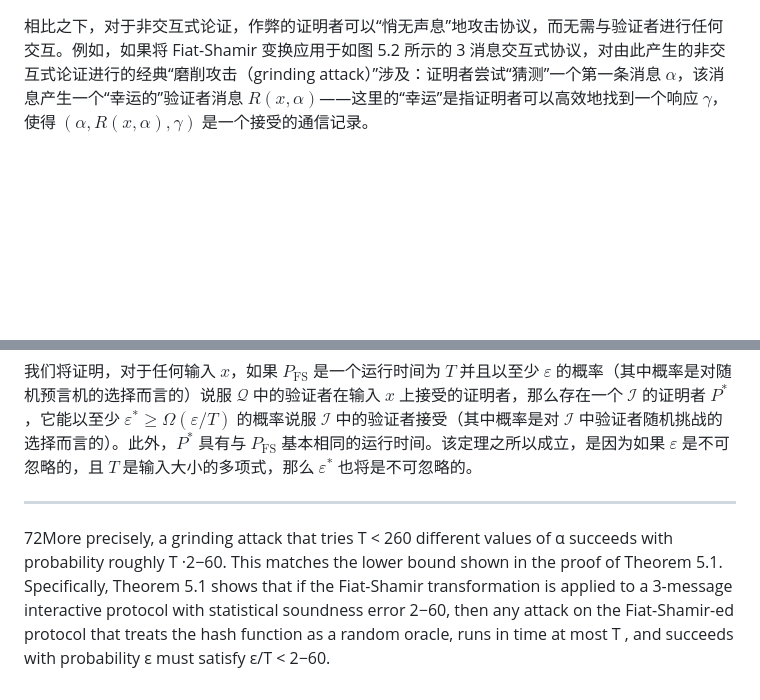
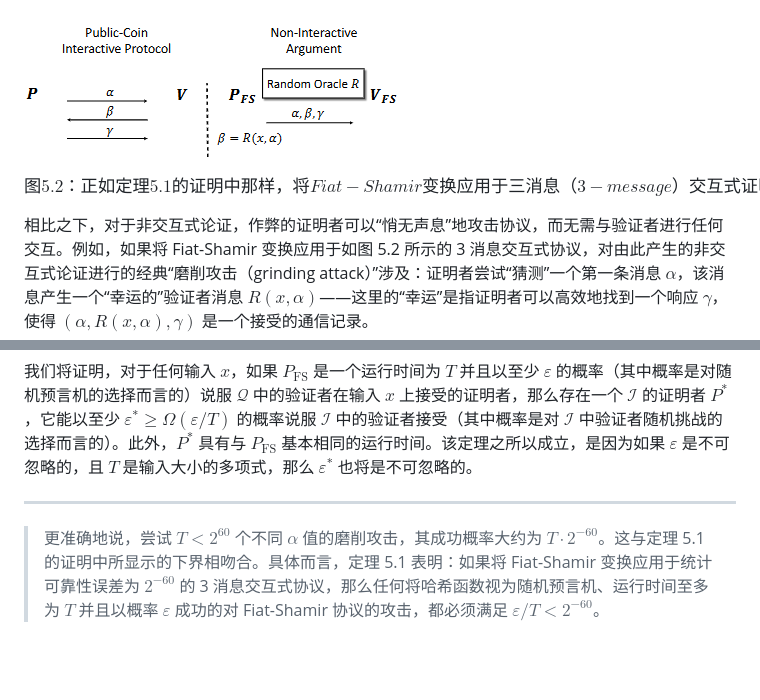
Before and after one commit to linyu-senior/zk, a Markdown page: 5-第五章/80.md, 2 parts joined by grey strips. GitHub-like rendering; pictures changed too: 5-第五章/5-2.png (added); blank space fills up the shorter version.

```diff
--- a/5-第五章/80.md
+++ b/5-第五章/80.md
@@ -1,3 +1,9 @@
+![架构图](./5-2.png)
+
+$$
+图 5.2： 正如定理 5.1 的证明中那样，将 Fiat-Shamir 变换应用于三消息（3-message）交互式证明或论证的示意图。图片由 Ron Rothblum 提供 [Rot19]。
+$$
+
 相比之下，对于非交互式论证，作弊的证明者可以“悄无声息”地攻击协议，而无需与验证者进行任何交互。例如，如果将 Fiat-Shamir 变换应用于如图 5.2 所示的 3 消息交互式协议，对由此产生的非交互式论证进行的经典“磨削攻击（grinding attack）”涉及：证明者尝试“猜测”一个第一条消息 $\alpha$，该消息产生一个“幸运的”验证者消息 $R(x, \alpha)$——这里的“幸运”是指证明者可以高效地找到一个响应 $\gamma$，使得 $(\alpha, R(x, \alpha), \gamma)$ 是一个接受的通信记录。
 
 假设原协议只有 60 位的统计安全性或交互安全性。那么，在非交互式论证上执行磨削攻击的作弊证明者，只需要尝试大约 $2^{60}$ 个第一条消息 $\alpha$，就能找到这样一个使得 $R(x, \alpha)$ 是“幸运的”消息。当使用具体的哈希函数来实例化 Fiat-Shamir 变换时，这次攻击中的计算瓶颈可能仅仅是执行 $2^{60}$ 次哈希求值。对现代计算机而言，这个哈希求值次数是完全可行的 [LP20]。事实上，在 2020 年，使用 GPU 计算近乎 $2^{64}$ 次 SHA-1 评估的成本为 45,000 美元 [LP20]。作为另一个数据点，截至 2022 年，比特币网络的哈希率约为每秒 $2^{64}$ 次哈希评估，这意味着比特币矿工作为一个整体，每 18 个小时就会执行一次 $2^{80}$ 次 SHA-256 评估。当然，如此庞大的哈希次数归功于对比特币挖矿专用集成电路（ASIC）的巨额投资。
@@ -14,7 +20,4 @@
 
 ---
 
-72More precisely, a grinding attack that tries T < 260 different values of α succeeds with probability roughly T ·2−60. This
-matches the lower bound shown in the proof of Theorem 5.1. Specifically, Theorem 5.1 shows that if the Fiat-Shamir transformation
-is applied to a 3-message interactive protocol with statistical soundness error 2−60, then any attack on the Fiat-Shamir-ed protocol
-that treats the hash function as a random oracle, runs in time at most T , and succeeds with probability ε must satisfy ε/T < 2−60.
+> 更准确地说，尝试 $T < 2^{60}$ 个不同 $\alpha$ 值的磨削攻击，其成功概率大约为 $T \cdot 2^{-60}$。这与定理 5.1 的证明中所显示的下界相吻合。具体而言，定理 5.1 表明：如果将 Fiat-Shamir 变换应用于统计可靠性误差为 $2^{-60}$ 的 3 消息交互式协议，那么任何将哈希函数视为随机预言机、运行时间至多为 $T$ 并且以概率 $\varepsilon$ 成功的对 Fiat-Shamir 协议的攻击，都必须满足 $\varepsilon/T < 2^{-60}$。
```
Also changed, not shown: 5-第五章/76.md (+1 -27 lines), 5-第五章/81.md (added, +15 -0 lines), 5-第五章/82.md (added, +15 -0 lines), 5-第五章/83.md (added, +5 -0 lines), 5-第五章/84-练习-1.md (added, +51 -0 lines), 5-第五章/84-练习-2.md (added, +30 -0 lines), 6-第六章/85.md (added, +28 -0 lines), 6-第六章/86.md (added, +37 -0 lines), 提示词.md (+1 -1 lines), 5-第五章/5-1.png (added), 6-第六章/6-1.png (added).
